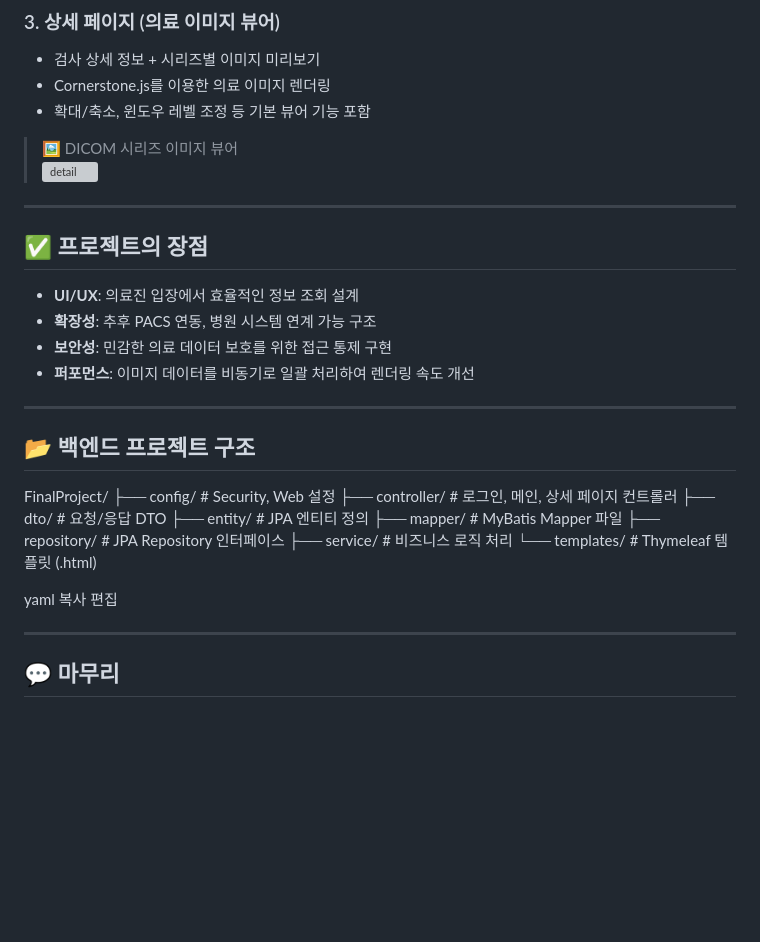
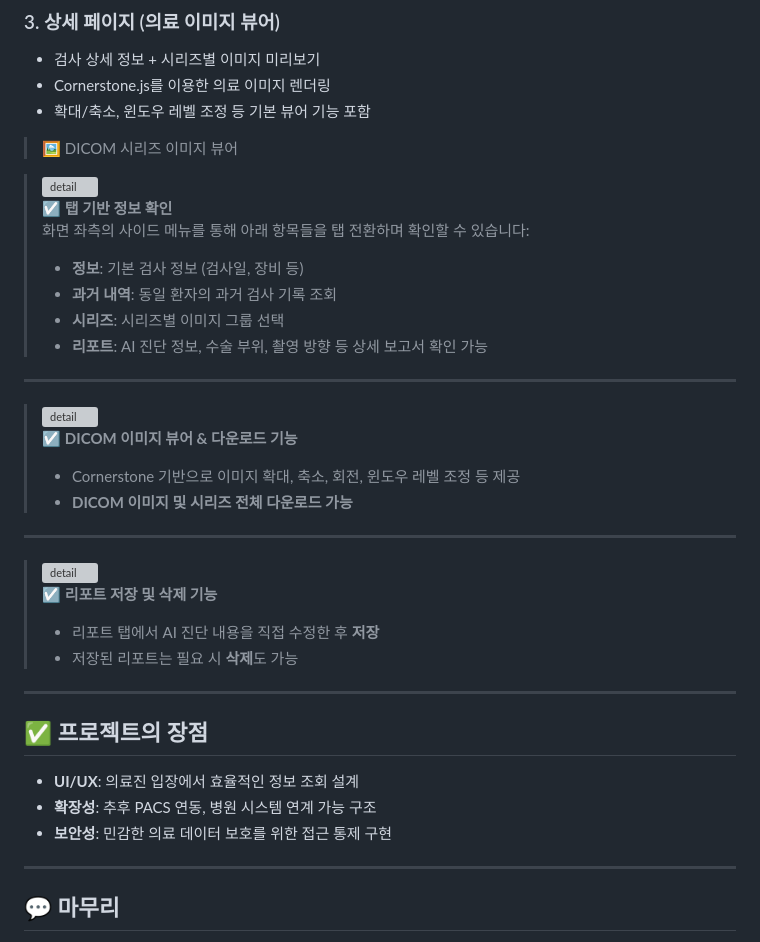
Before and after one commit to crazzyleucocyte/FinalProject, a Markdown page: README.md, the part around the change. GitHub-like rendering; blank space fills up the shorter version; grey boxes are pictures that could not be loaded.

```diff
--- a/README.md
+++ b/README.md
@@ -94,7 +94,28 @@ Medipacs는 의료진이 환자의 검사 기록과 DICOM 시리즈 이미지를
 - 확대/축소, 윈도우 레벨 조정 등 기본 뷰어 기능 포함
 
 > 🖼 DICOM 시리즈 이미지 뷰어
-> ![detail](./assets/detail.gif)
+
+> ![detail](./assets/detail1.gif)
+> ☑️ **탭 기반 정보 확인**
+> 화면 좌측의 사이드 메뉴를 통해 아래 항목들을 탭 전환하며 확인할 수 있습니다:
+> - **정보**: 기본 검사 정보 (검사일, 장비 등)
+> - **과거 내역**: 동일 환자의 과거 검사 기록 조회
+> - **시리즈**: 시리즈별 이미지 그룹 선택
+> - **리포트**: AI 진단 정보, 수술 부위, 촬영 방향 등 상세 보고서 확인 가능
+
+---
+
+> ![detail](./assets/detail2.gif)
+> ☑️ **DICOM 이미지 뷰어 & 다운로드 기능**
+> - Cornerstone 기반으로 이미지 확대, 축소, 회전, 윈도우 레벨 조정 등 제공
+> - **DICOM 이미지 및 시리즈 전체 다운로드 가능**
+
+---
+
+> ![detail](./assets/detail3.gif)
+> ☑️ **리포트 저장 및 삭제 기능**
+> - 리포트 탭에서 AI 진단 내용을 직접 수정한 후 **저장**
+> - 저장된 리포트는 필요 시 **삭제**도 가능
 
 ---
 
@@ -103,18 +124,6 @@ Medipacs는 의료진이 환자의 검사 기록과 DICOM 시리즈 이미지를
 - **UI/UX**: 의료진 입장에서 효율적인 정보 조회 설계
 - **확장성**: 추후 PACS 연동, 병원 시스템 연계 가능 구조
 - **보안성**: 민감한 의료 데이터 보호를 위한 접근 통제 구현
-- **퍼포먼스**: 이미지 데이터를 비동기로 일괄 처리하여 렌더링 속도 개선
-
----
-
-## 📂 백엔드 프로젝트 구조
-
-FinalProject/ ├── config/ # Security, Web 설정 ├── controller/ # 로그인, 메인, 상세 페이지 컨트롤러 ├── dto/ # 요청/응답 DTO ├── entity/ # JPA 엔티티 정의 ├── mapper/ # MyBatis Mapper 파일 ├── repository/ # JPA Repository 인터페이스 ├── service/ # 비즈니스 로직 처리 └── templates/ # Thymeleaf 템플릿 (.html)
-
-yaml
-복사
-편집
-
 ---
 
 ## 💬 마무리
```
